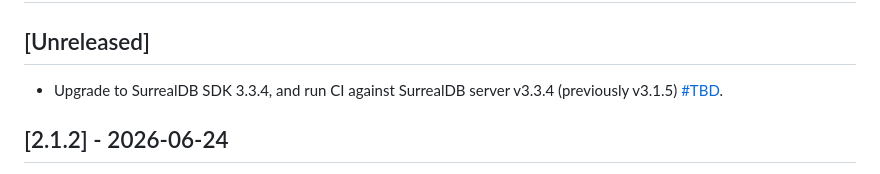
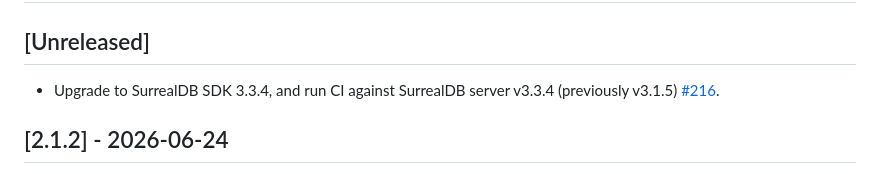
Before and after one commit to surrealdb/surrealdb.java, a Markdown page: CHANGELOG.md, the part around the change. Drawn GitHub-style.

Commit message:
Link the changelog entry to #216

```diff
--- a/CHANGELOG.md
+++ b/CHANGELOG.md
@@ -1,7 +1,7 @@
 # Changelog
 
 ## [Unreleased]
-- Upgrade to SurrealDB SDK 3.3.4, and run CI against SurrealDB server v3.3.4 (previously v3.1.5) [#TBD](https://github.com/surrealdb/surrealdb.java/pull/TBD).
+- Upgrade to SurrealDB SDK 3.3.4, and run CI against SurrealDB server v3.3.4 (previously v3.1.5) [#216](https://github.com/surrealdb/surrealdb.java/pull/216).
 
 ## [2.1.2] - 2026-06-24
 - Add full geometry-type support for reading and writing all seven types — Point, LineString, Polygon, MultiPoint, MultiLineString, MultiPolygon, and GeometryCollection — via `Geometry` type-discrimination accessors (`getType()`, `isPolygon()`, …), readers returning `java.awt.geom.Point2D.Double` coordinates (x = longitude, y = latitude), and factory methods that serialize through `create`/`update` content and bound parameters. Also fixes an `UnsatisfiedLinkError` thrown when a `Geometry` was finalized (the native `deleteInstance` had no matching Rust symbol) [#183](https://github.com/surrealdb/surrealdb.java/pull/183).
```
